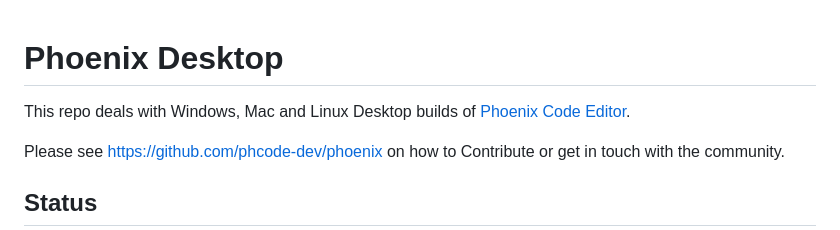
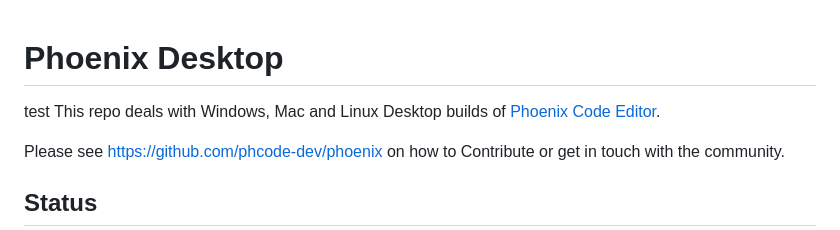
Before and after one commit to phcode-dev/phoenix-desktop, a Markdown page: README.md, the part around the change. GitHub-like rendering.

```diff
--- a/README.md
+++ b/README.md
@@ -1,4 +1,5 @@
 # Phoenix Desktop
+test
 This repo deals with Windows, Mac and Linux Desktop builds of [Phoenix Code Editor](https://github.com/phcode-dev/phoenix).
 
 Please see https://github.com/phcode-dev/phoenix on how to Contribute or get in touch with the community.
```
